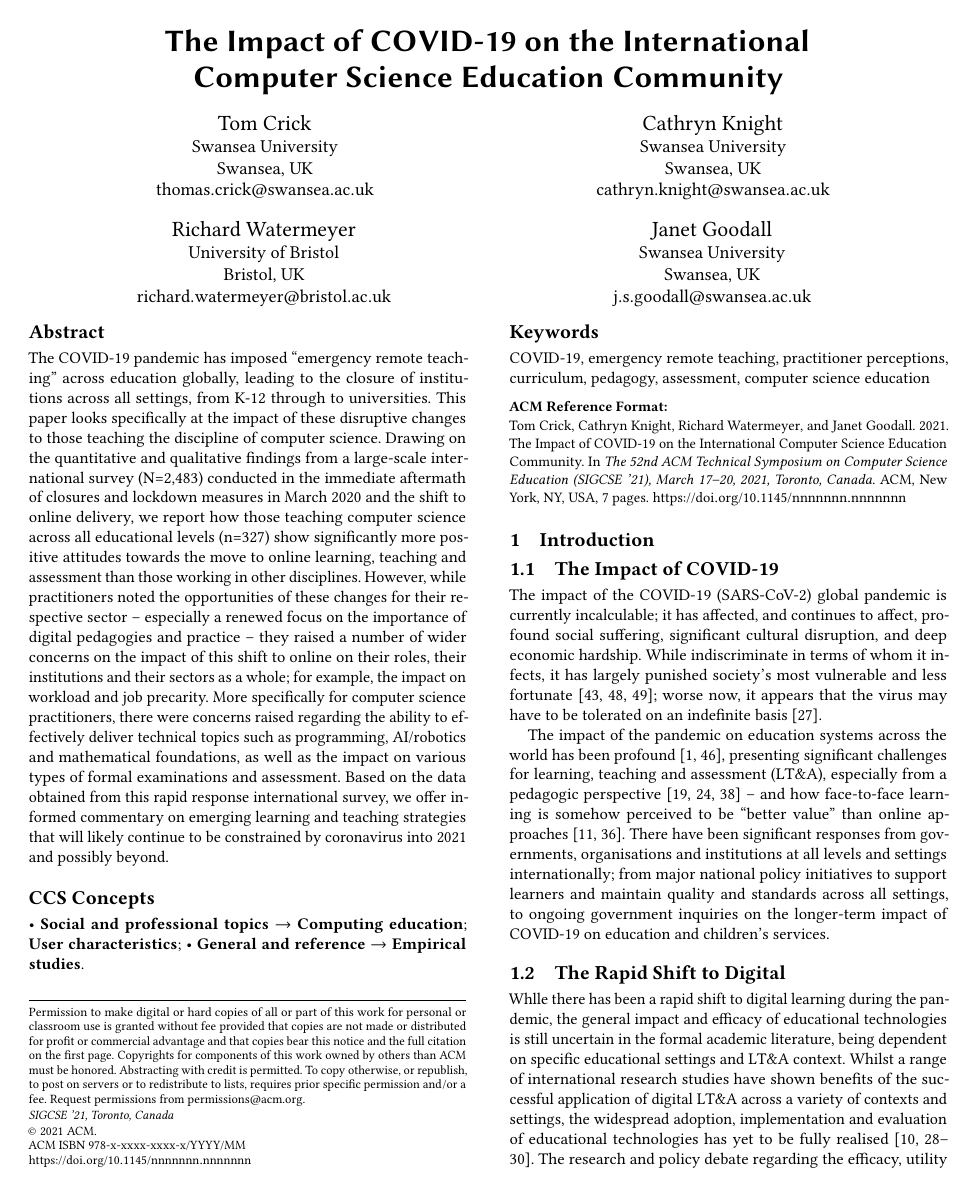
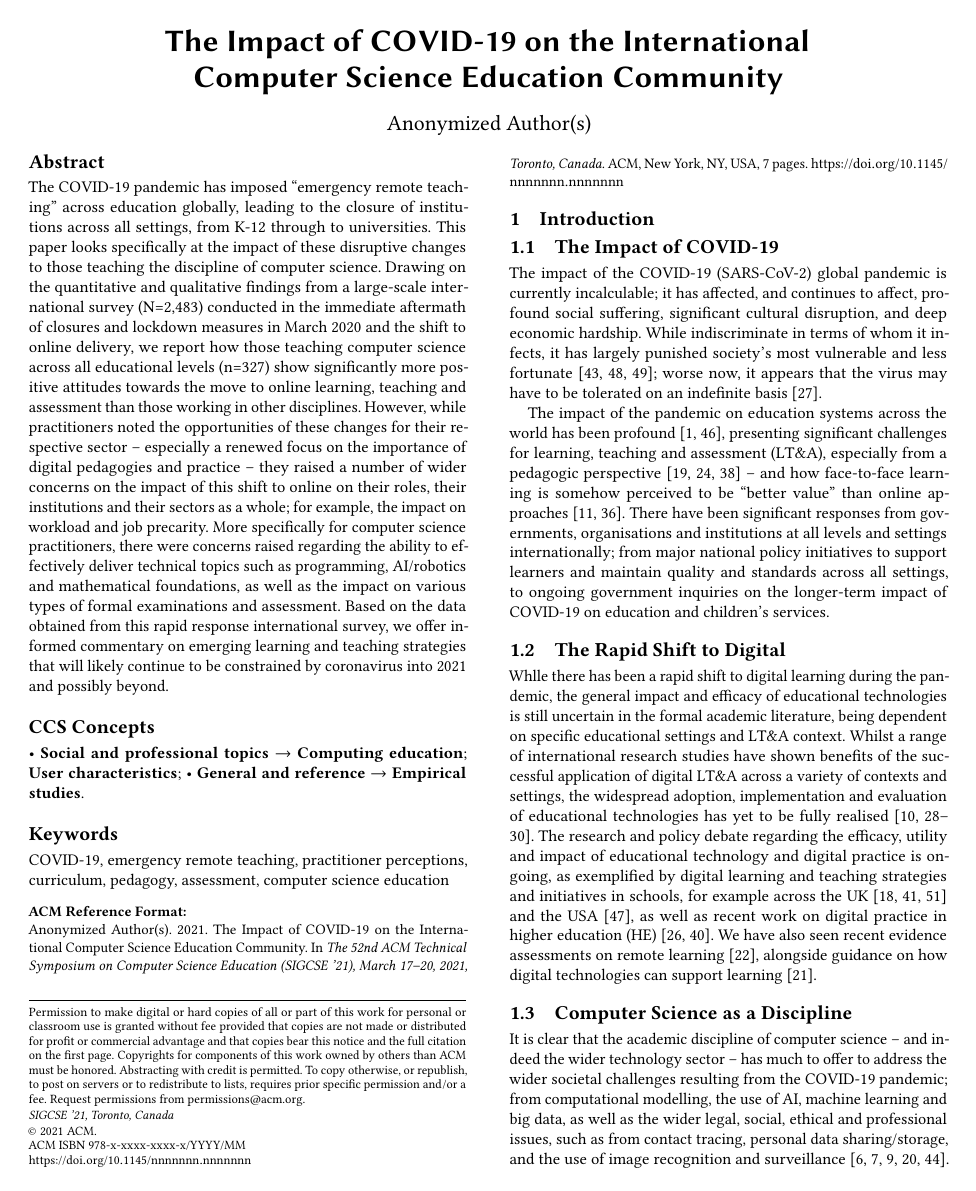
Before and after one commit to tomcrick/EDUCON2021, a LaTeX paper (SIGCSE2021.tex): page 1 of 7. Compiled offline with pdfLaTeX.

Commit message:
Anonymised authors

```diff
--- a/SIGCSE2021.tex
+++ b/SIGCSE2021.tex
@@ -98,42 +95,47 @@
-  \institution{Swansea University}
-  \city{Swansea}
-  \country{UK}
-}
-\email{thomas.crick@swansea.ac.uk}
+\author{Anonymized Author(s)}
 
-\author{Cathryn Knight}
-\orcid{0000-0002-7574-3090}
-\affiliation{%
-  \institution{Swansea University}
-  \city{Swansea}
-  \country{UK}
-}
-  \email{cathryn.knight@swansea.ac.uk}
+% \author{Tom Crick}
+% \orcid{0000-0001-5196-9389}
+% \affiliation{%
+%   \institution{Swansea University}
+%   \city{Swansea}
+%   \country{UK}
+% }
+% \email{thomas.crick@swansea.ac.uk}
 
-\author{Richard Watermeyer}
-\orcid{0000-0002-2365-3771}
-\affiliation{%
-  \institution{University of Bristol}
-  \city{Bristol}
-  \country{UK}
-}
-\email{richard.watermeyer@bristol.ac.uk}
+% \author{Cathryn Knight}
+% \orcid{0000-0002-7574-3090}
+% \affiliation{%
+%   \institution{Swansea University}
+%   \city{Swansea}
+%   \country{UK}
+% }
+%   \email{cathryn.knight@swansea.ac.uk}
 
-\author{Janet Goodall}
-\orcid{0000-0002-0172-2035}
-\affiliation{%
-  \institution{Swansea University}
-  \city{Swansea}
-  \country{UK}
-}
-  \email{j.s.goodall@swansea.ac.uk}
+% \author{Richard Watermeyer}
+% \orcid{0000-0002-2365-3771}
+% \affiliation{%
+%   \institution{University of Bristol}
+%   \city{Bristol}
+%   \country{UK}
+% }
+% \email{richard.watermeyer@bristol.ac.uk}
+
+% \author{Janet Goodall}
+% \orcid{0000-0002-0172-2035}
+% \affiliation{%
+%   \institution{Swansea University}
+%   \city{Swansea}
+%   \country{UK}
+% }
+%   \email{j.s.goodall@swansea.ac.uk}
 
 %% By default, the full list of authors will be used in the page
 %% headers. Often, this list is too long, and will overlap
 %% other information printed in the page headers. This command allows
 %% the author to define a more concise list
 %% of authors' names for this purpose.
-\renewcommand{\shortauthors}{Crick, et al.}
+%\renewcommand{\shortauthors}{Crick, et al.}
 
 %%
 %% The abstract is a short summary of the work to be presented in the
```
Also changed, not shown: SIGCSE2021.tex (3 more changed lines).
